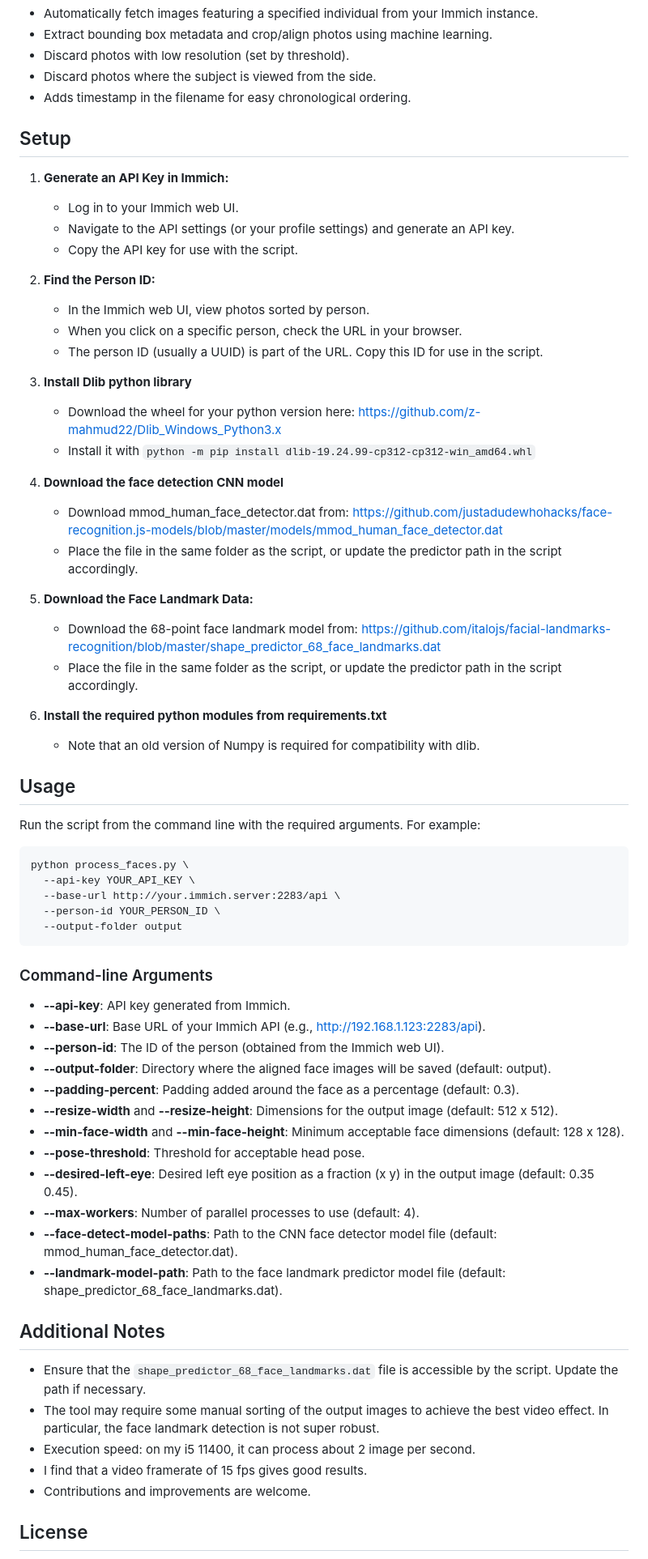
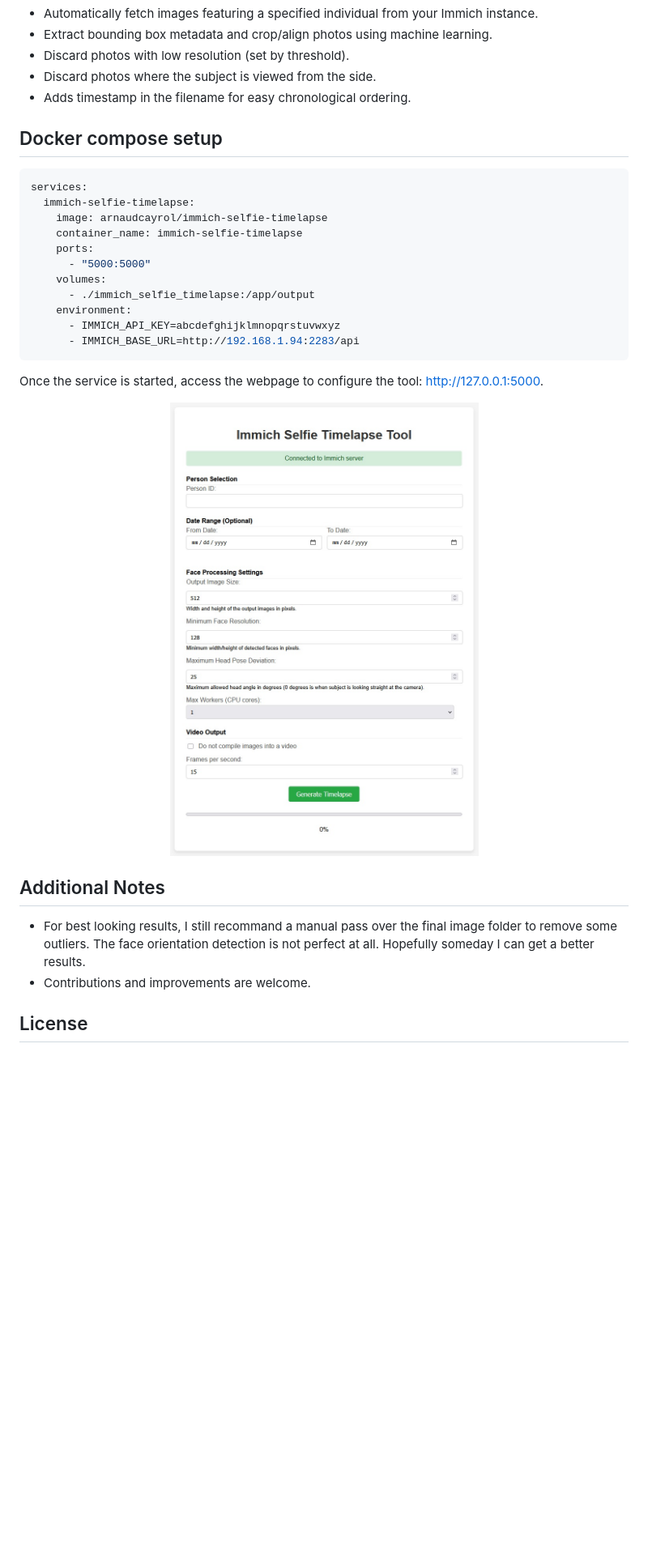
Before and after one commit to YarosMallorca/immich-automated-selfie-timelapse, a Markdown page: README.md, the part around the change. Shown: that part at 81% size. Drawn GitHub-style; pictures changed too: resources/webpage.jpg (added); blank space fills up the shorter version.

Commit message:
Update readme and setup docker image tagging

````diff
--- a/README.md
+++ b/README.md
@@ -20,66 +20,31 @@ It uses the powerful machine learning features of Immich to gather all the photo
 - Discard photos where the subject is viewed from the side.
 - Adds timestamp in the filename for easy chronological ordering.
 
-## Setup
+## Docker compose setup
 
-1. **Generate an API Key in Immich:**
-   - Log in to your Immich web UI.
-   - Navigate to the API settings (or your profile settings) and generate an API key.
-   - Copy the API key for use with the script.
+```yml
+services:
+  immich-selfie-timelapse:
+    image: arnaudcayrol/immich-selfie-timelapse
+    container_name: immich-selfie-timelapse
+    ports:
+      - "5000:5000"
+    volumes:
+      - ./immich_selfie_timelapse:/app/output
+    environment:
+      - IMMICH_API_KEY=abcdefghijklmnopqrstuvwxyz
+      - IMMICH_BASE_URL=http://192.168.1.94:2283/api
+```
 
-2. **Find the Person ID:**
-   - In the Immich web UI, view photos sorted by person.
-   - When you click on a specific person, check the URL in your browser.
-   - The person ID (usually a UUID) is part of the URL. Copy this ID for use in the script.
+Once the service is started, access the webpage to configure the tool: http://127.0.0.1:5000.
 
-3. **Install Dlib python library**
-   - Download the wheel for your python version here: https://github.com/z-mahmud22/Dlib_Windows_Python3.x
-   - Install it with `python -m pip install dlib-19.24.99-cp312-cp312-win_amd64.whl`
-
-5. **Download the face detection CNN model**
-   - Download mmod_human_face_detector.dat from:
-     https://github.com/justadudewhohacks/face-recognition.js-models/blob/master/models/mmod_human_face_detector.dat
-   - Place the file in the same folder as the script, or update the predictor path in the script accordingly.
-
-4. **Download the Face Landmark Data:**
-   - Download the 68-point face landmark model from:
-     https://github.com/italojs/facial-landmarks-recognition/blob/master/shape_predictor_68_face_landmarks.dat
-   - Place the file in the same folder as the script, or update the predictor path in the script accordingly.
-
-5. **Install the required python modules from requirements.txt**
-   - Note that an old version of Numpy is required for compatibility with dlib.
-
-## Usage
-
-Run the script from the command line with the required arguments. For example:
-
-    python process_faces.py \
-      --api-key YOUR_API_KEY \
-      --base-url http://your.immich.server:2283/api \
-      --person-id YOUR_PERSON_ID \
-      --output-folder output
-
-### Command-line Arguments
-
-- **--api-key**: API key generated from Immich.
-- **--base-url**: Base URL of your Immich API (e.g., http://192.168.1.123:2283/api).
-- **--person-id**: The ID of the person (obtained from the Immich web UI).
-- **--output-folder**: Directory where the aligned face images will be saved (default: output).
-- **--padding-percent**: Padding added around the face as a percentage (default: 0.3).
-- **--resize-width** and **--resize-height**: Dimensions for the output image (default: 512 x 512).
-- **--min-face-width** and **--min-face-height**: Minimum acceptable face dimensions (default: 128 x 128).
-- **--pose-threshold**: Threshold for acceptable head pose.
-- **--desired-left-eye**: Desired left eye position as a fraction (x y) in the output image (default: 0.35 0.45).
-- **--max-workers**: Number of parallel processes to use (default: 4).
-- **--face-detect-model-paths**: Path to the CNN face detector model file (default: mmod_human_face_detector.dat).
-- **--landmark-model-path**: Path to the face landmark predictor model file (default: shape_predictor_68_face_landmarks.dat).
+<p align="center">
+  <img src="resources/webpage.jpg" alt="Example GIF">
+</p>
 
 ## Additional Notes
 
-- Ensure that the `shape_predictor_68_face_landmarks.dat` file is accessible by the script. Update the path if necessary.
-- The tool may require some manual sorting of the output images to achieve the best video effect. In particular, the face landmark detection is not super robust.
-- Execution speed: on my i5 11400, it can process about 2 image per second.
-- I find that a video framerate of 15 fps gives good results.
+- For best looking results, I still recommand a manual pass over the final image folder to remove some outliers. The face orientation detection is not perfect at all. Hopefully someday I can get a better results.
 - Contributions and improvements are welcome.
 
 ## License
````
Also changed, not shown: 1 other file.
